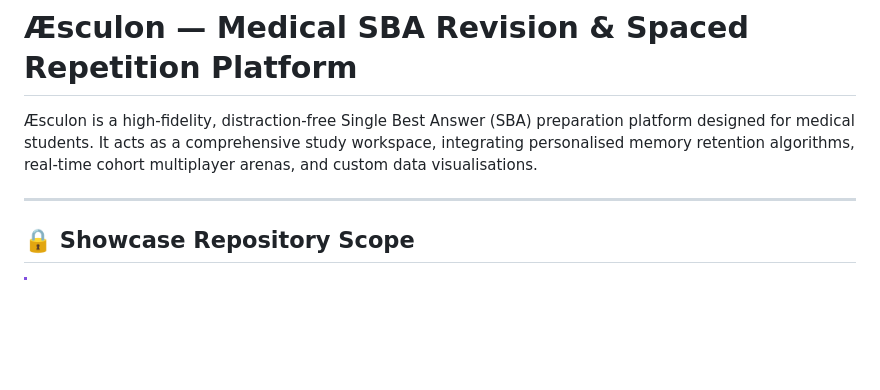
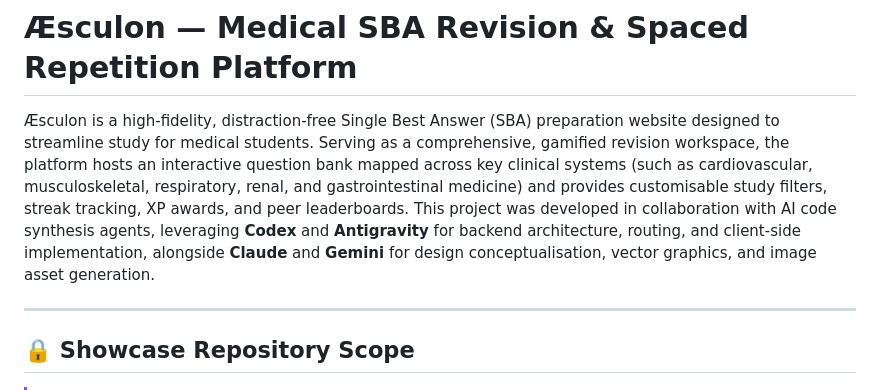
Before and after one commit to oceelysium/Aesculon-Showcase, a Markdown page: README.md, the part around the change. Drawn GitHub-style; blank space fills up the shorter version.

Commit message:
Enhance README introduction with detailed description and AI tool attributions

```diff
--- a/README.md
+++ b/README.md
@@ -1,6 +1,6 @@
 # Æsculon — Medical SBA Revision & Spaced Repetition Platform
 
-Æsculon is a high-fidelity, distraction-free Single Best Answer (SBA) preparation platform designed for medical students. It acts as a comprehensive study workspace, integrating personalised memory retention algorithms, real-time cohort multiplayer arenas, and custom data visualisations.
+Æsculon is a high-fidelity, distraction-free Single Best Answer (SBA) preparation website designed to streamline study for medical students. Serving as a comprehensive, gamified revision workspace, the platform hosts an interactive question bank mapped across key clinical systems (such as cardiovascular, musculoskeletal, respiratory, renal, and gastrointestinal medicine) and provides customisable study filters, streak tracking, XP awards, and peer leaderboards. This project was developed in collaboration with AI code synthesis agents, leveraging **Codex** and **Antigravity** for backend architecture, routing, and client-side implementation, alongside **Claude** and **Gemini** for design conceptualisation, vector graphics, and image asset generation.
 
 ---
 
```
